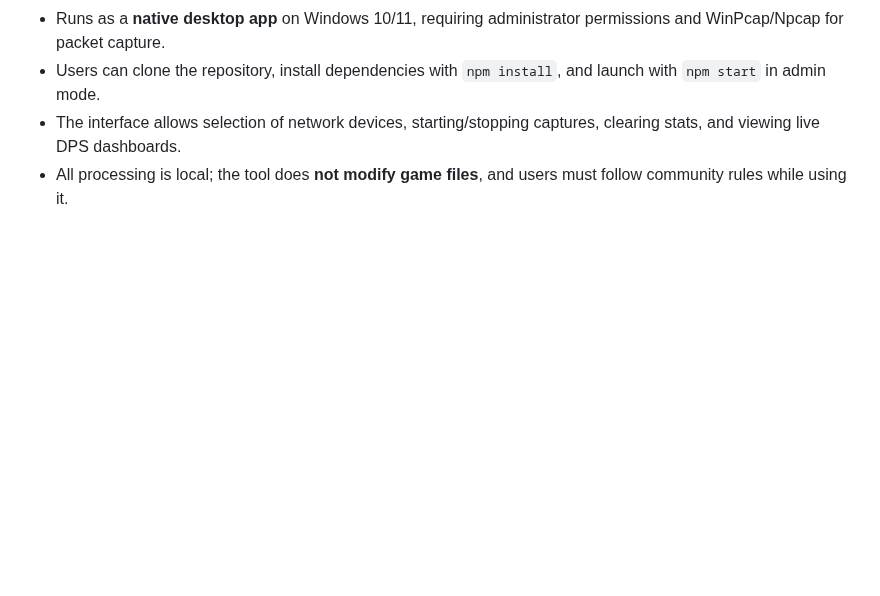
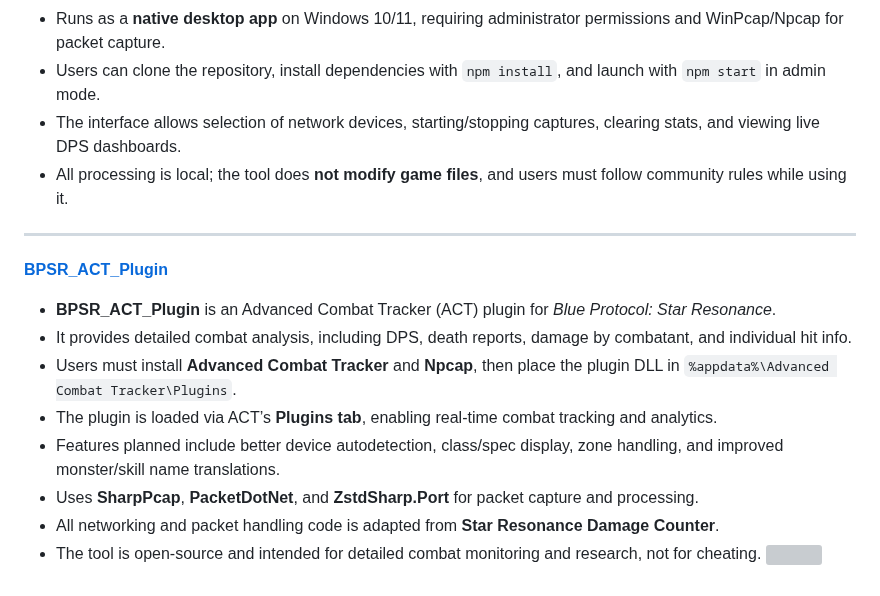
Before and after one commit to asgharkapk/Star-Resonance-GitHub-Projects, a Markdown page: 01-DPS-METERS.md, the part around the change. Rendered like a GitHub page; blank space fills up the shorter version; grey boxes are pictures that could not be loaded.

```diff
--- a/01-DPS-METERS.md
+++ b/01-DPS-METERS.md
@@ -202,3 +202,14 @@ Below are some example views of the overlay in action:
 * Users can clone the repository, install dependencies with `npm install`, and launch with `npm start` in admin mode.
 * The interface allows selection of network devices, starting/stopping captures, clearing stats, and viewing live DPS dashboards.
 * All processing is local; the tool does **not modify game files**, and users must follow community rules while using it.
+---
+[**BPSR_ACT_Plugin**](https://github.com/Garash2k/BPSR_ACT_Plugin)
+* **BPSR_ACT_Plugin** is an Advanced Combat Tracker (ACT) plugin for *Blue Protocol: Star Resonance*.
+* It provides detailed combat analysis, including DPS, death reports, damage by combatant, and individual hit info.
+* Users must install **Advanced Combat Tracker** and **Npcap**, then place the plugin DLL in `%appdata%\Advanced Combat Tracker\Plugins`.
+* The plugin is loaded via ACT’s **Plugins tab**, enabling real-time combat tracking and analytics.
+* Features planned include better device autodetection, class/spec display, zone handling, and improved monster/skill name translations.
+* Uses **SharpPcap**, **PacketDotNet**, and **ZstdSharp.Port** for packet capture and processing.
+* All networking and packet handling code is adapted from **Star Resonance Damage Counter**.
+* The tool is open-source and intended for detailed combat monitoring and research, not for cheating.
+![](https://files.catbox.moe/sx6atv.png)
```
